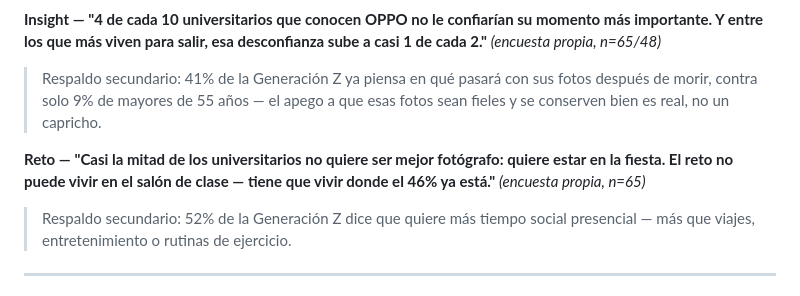
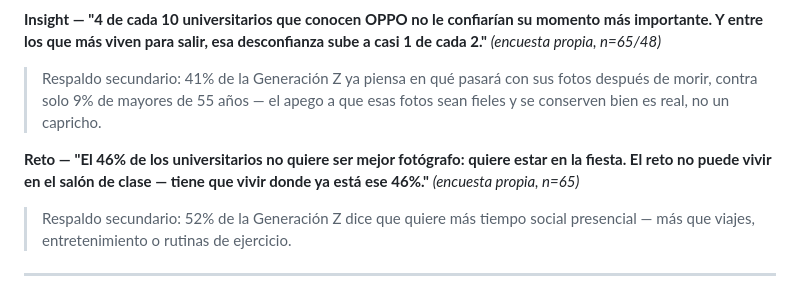
Before and after one commit to piedrahitasamu-dev/race-to-imagine-oppo, a Markdown page: 06-entregables/datos-de-respaldo.md, the part around the change. Rendered like a GitHub page.

```diff
--- a/06-entregables/datos-de-respaldo.md
+++ b/06-entregables/datos-de-respaldo.md
@@ -12,7 +12,7 @@ Formato: **"El X% hace esto, porque Y"** — cada frase es autoexplicativa, list
 **Insight — "4 de cada 10 universitarios que conocen OPPO no le confiarían su momento más importante. Y entre los que más viven para salir, esa desconfianza sube a casi 1 de cada 2."** *(encuesta propia, n=65/48)*
 > Respaldo secundario: 41% de la Generación Z ya piensa en qué pasará con sus fotos después de morir, contra solo 9% de mayores de 55 años — el apego a que esas fotos sean fieles y se conserven bien es real, no un capricho.
 
-**Reto — "Casi la mitad de los universitarios no quiere ser mejor fotógrafo: quiere estar en la fiesta. El reto no puede vivir en el salón de clase — tiene que vivir donde el 46% ya está."** *(encuesta propia, n=65)*
+**Reto — "El 46% de los universitarios no quiere ser mejor fotógrafo: quiere estar en la fiesta. El reto no puede vivir en el salón de clase — tiene que vivir donde ya está ese 46%."** *(encuesta propia, n=65)*
 > Respaldo secundario: 52% de la Generación Z dice que quiere más tiempo social presencial — más que viajes, entretenimiento o rutinas de ejercicio.
 
 ---
```
Also changed, not shown: 03-insights/insights.md (+2 -2 lines).
